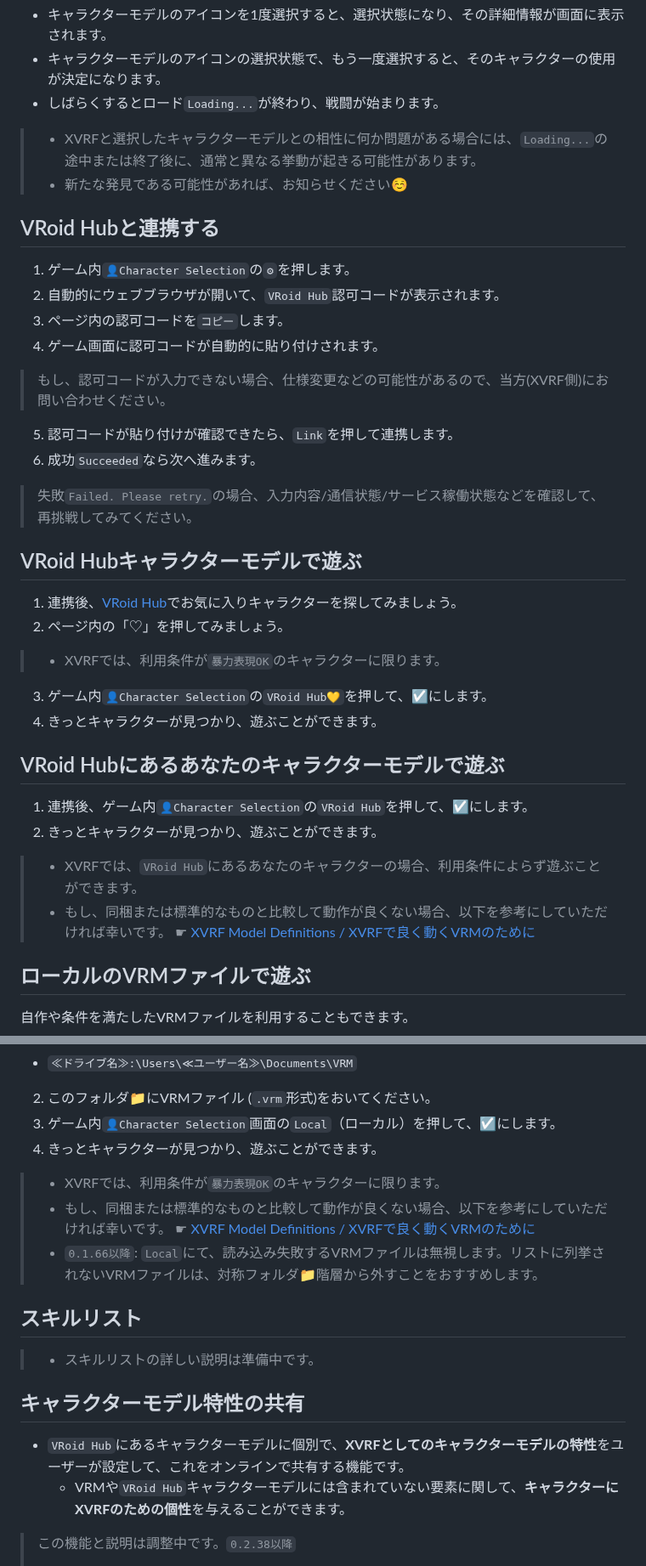
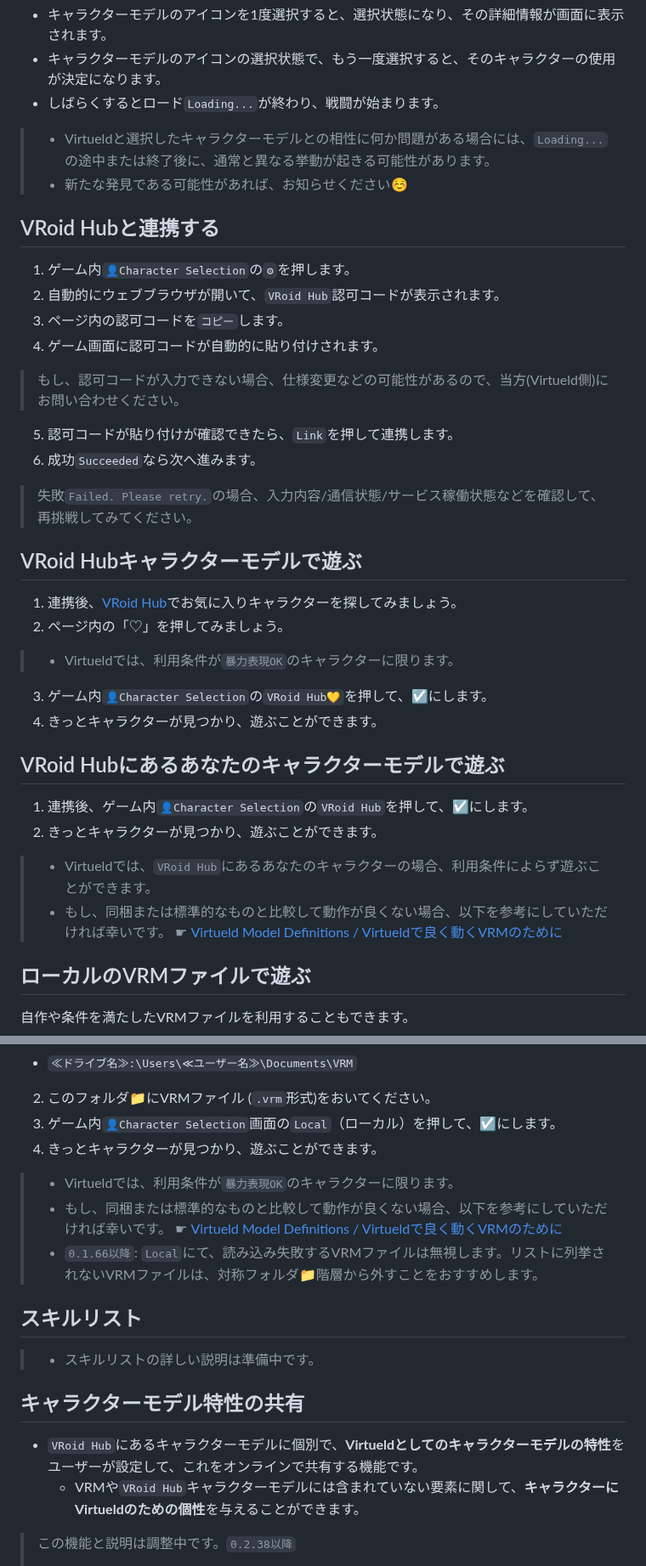
Before and after one commit to xelfia/Virtueld, a Markdown page: ja/manual.md, 2 parts joined by grey strips. Shown at 85% size. Drawn GitHub-style.

```diff
--- a/ja/manual.md
+++ b/ja/manual.md
@@ -256,7 +256,7 @@ VRM作者などのクリエイティブな方に、効果的に活用してい
 * キャラクターモデルのアイコンの選択状態で、もう一度選択すると、そのキャラクターの使用が決定になります。
 * しばらくするとロード`Loading...`が終わり、戦闘が始まります。
 
-> * XVRFと選択したキャラクターモデルとの相性に何か問題がある場合には、`Loading...`の途中または終了後に、通常と異なる挙動が起きる可能性があります。
+> * Virtueldと選択したキャラクターモデルとの相性に何か問題がある場合には、`Loading...`の途中または終了後に、通常と異なる挙動が起きる可能性があります。
 > * 新たな発見である可能性があれば、お知らせください☺
 
 ## VRoid Hubと連携する
@@ -265,7 +265,7 @@ VRM作者などのクリエイティブな方に、効果的に活用してい
 2. 自動的にウェブブラウザが開いて、`VRoid Hub`認可コードが表示されます。
 3. ページ内の認可コードを`コピー`します。
 4. ゲーム画面に認可コードが自動的に貼り付けされます。
-> もし、認可コードが入力できない場合、仕様変更などの可能性があるので、当方(XVRF側)にお問い合わせください。
+> もし、認可コードが入力できない場合、仕様変更などの可能性があるので、当方(Virtueld側)にお問い合わせください。
 
 5. 認可コードが貼り付けが確認できたら、`Link`を押して連携します。
 6. 成功`Succeeded`なら次へ進みます。
@@ -276,7 +276,7 @@ VRM作者などのクリエイティブな方に、効果的に活用してい
 
 1. 連携後、[VRoid Hub](https://hub.vroid.com)でお気に入りキャラクターを探してみましょう。
 2. ページ内の「♡」を押してみましょう。
-> * XVRFでは、利用条件が`暴力表現OK`のキャラクターに限ります。
+> * Virtueldでは、利用条件が`暴力表現OK`のキャラクターに限ります。
 
 3. ゲーム内`👤Character Selection`の`VRoid Hub💛`を押して、☑にします。
 4. きっとキャラクターが見つかり、遊ぶことができます。
@@ -286,9 +286,9 @@ VRM作者などのクリエイティブな方に、効果的に活用してい
 1. 連携後、ゲーム内`👤Character Selection`の`VRoid Hub`を押して、☑にします。
 2. きっとキャラクターが見つかり、遊ぶことができます。
 
-> * XVRFでは、`VRoid Hub`にあるあなたのキャラクターの場合、利用条件によらず遊ぶことができます。
+> * Virtueldでは、`VRoid Hub`にあるあなたのキャラクターの場合、利用条件によらず遊ぶことができます。
 > * もし、同梱または標準的なものと比較して動作が良くない場合、以下を参考にしていただければ幸いです。
-> ☛ [XVRF Model Definitions / XVRFで良く動くVRMのために](https://scrapbox.io/XVRF/XVRF_Model_Definitions_%2F_XVRF%E3%81%A7%E8%89%AF%E3%81%8F%E5%8B%95%E3%81%8FVRM%E3%81%AE%E3%81%9F%E3%82%81%E3%81%AB)
+> ☛ [Virtueld Model Definitions / Virtueldで良く動くVRMのために](https://scrapbox.io/XVRF/XVRF_Model_Definitions_%2F_XVRF%E3%81%A7%E8%89%AF%E3%81%8F%E5%8B%95%E3%81%8FVRM%E3%81%AE%E3%81%9F%E3%82%81%E3%81%AB)
 
 ## ローカルのVRMファイルで遊ぶ
 
@@ -302,9 +302,9 @@ VRM作者などのクリエイティブな方に、効果的に活用してい
 3. ゲーム内`👤Character Selection`画面の`Local`（ローカル）を押して、☑にします。
 4. きっとキャラクターが見つかり、遊ぶことができます。
 
-> * XVRFでは、利用条件が`暴力表現OK`のキャラクターに限ります。
+> * Virtueldでは、利用条件が`暴力表現OK`のキャラクターに限ります。
 > * もし、同梱または標準的なものと比較して動作が良くない場合、以下を参考にしていただければ幸いです。
-> ☛ [XVRF Model Definitions / XVRFで良く動くVRMのために](https://scrapbox.io/XVRF/XVRF_Model_Definitions_%2F_XVRF%E3%81%A7%E8%89%AF%E3%81%8F%E5%8B%95%E3%81%8FVRM%E3%81%AE%E3%81%9F%E3%82%81%E3%81%AB)
+> ☛ [Virtueld Model Definitions / Virtueldで良く動くVRMのために](https://scrapbox.io/XVRF/XVRF_Model_Definitions_%2F_XVRF%E3%81%A7%E8%89%AF%E3%81%8F%E5%8B%95%E3%81%8FVRM%E3%81%AE%E3%81%9F%E3%82%81%E3%81%AB)
 > * `0.1.66以降`: `Local`にて、読み込み失敗するVRMファイルは無視します。リストに列挙されないVRMファイルは、対称フォルダ📁階層から外すことをおすすめします。
 
 ## スキルリスト
@@ -313,8 +313,8 @@ VRM作者などのクリエイティブな方に、効果的に活用してい
 
 ## キャラクターモデル特性の共有
 
-* `VRoid Hub`にあるキャラクターモデルに個別で、**XVRFとしてのキャラクターモデルの特性**をユーザーが設定して、これをオンラインで共有する機能です。
-  * VRMや`VRoid Hub`キャラクターモデルには含まれていない要素に関して、**キャラクターにXVRFのための個性**を与えることができます。
+* `VRoid Hub`にあるキャラクターモデルに個別で、**Virtueldとしてのキャラクターモデルの特性**をユーザーが設定して、これをオンラインで共有する機能です。
+  * VRMや`VRoid Hub`キャラクターモデルには含まれていない要素に関して、**キャラクターにVirtueldのための個性**を与えることができます。
 
 > この機能と説明は調整中です。`0.2.38以降`
 > * 特性設定は、キャラクター単位ではなく、キャラクターモデル単位です。
```
Also changed, not shown: other parts of ja/manual.md (+5 -6 lines).
